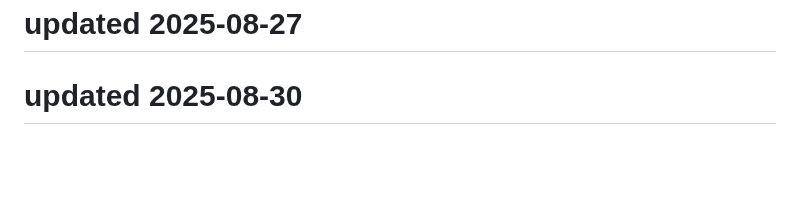
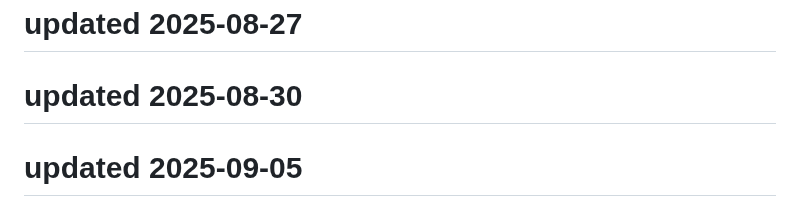
Before and after one commit to Kartikeysharma1972/Travelbuddy, a Markdown page: README.md, the part around the change. GitHub-like rendering; blank space fills up the shorter version.

```diff
--- a/README.md
+++ b/README.md
@@ -193,3 +193,5 @@ This project is open source and available under the MIT License.
 # updated 2025-08-27
 
 # updated 2025-08-30
+
+# updated 2025-09-05
```
